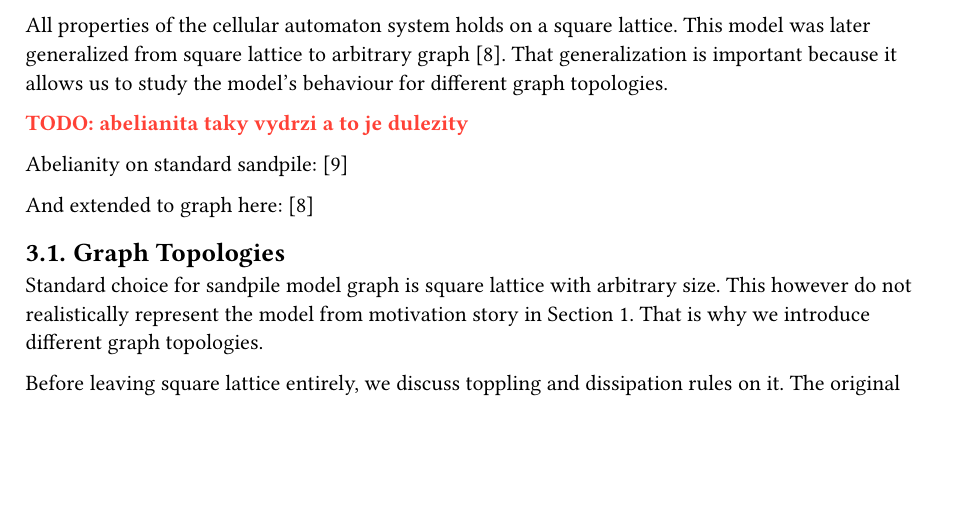
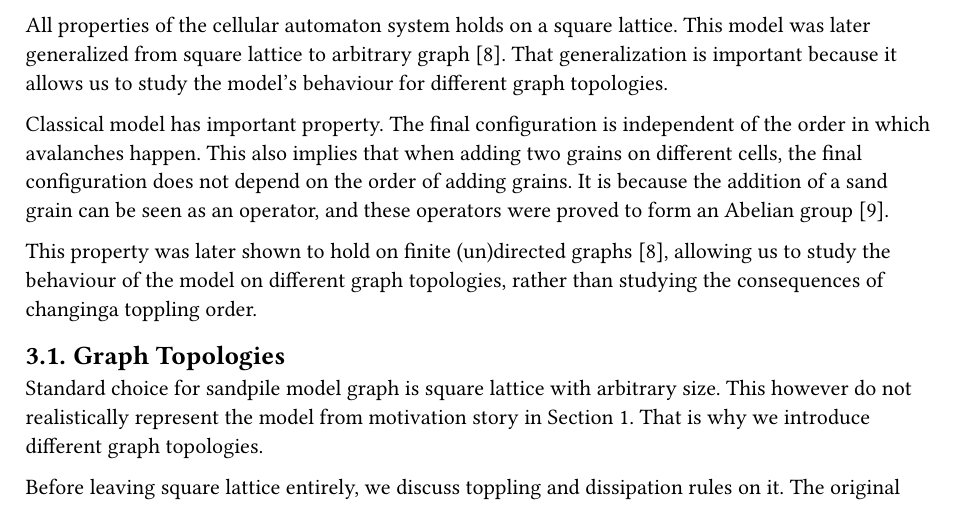
Before and after one commit to vokymir/kiv-bpr, a Typst document (doc/doc.typ): part of page 5 of 9, cut so that both start at the same text, the shorter picture padded with empty space. The pictures show the PDF file doc/doc.pdf that the author committed with the source.

Commit message:
abelianity

```diff
--- a/doc/doc.typ
+++ b/doc/doc.typ
@@ -316,11 +316,15 @@ model was later generalized from square lattice to arbitrary graph
 @Holroyd_2008. That generalization is important because it allows us to study
 the model's behaviour for different graph topologies.
 
-TODO: abelianita taky vydrzi a to je dulezity
+Classical model has important property. The final configuration is independent
+of the order in which avalanches happen. This also implies that when adding two
+grains on different cells, the final configuration does not depend on the order
+of adding grains. It is because the addition of a sand grain can be seen as an
+operator, and these operators were proved to form an Abelian group @Dhar1990.
 
-Abelianity on standard sandpile: @Dhar1990
-
-And extended to graph here: @Holroyd_2008
+This property was later shown to hold on finite (un)directed graphs
+@Holroyd_2008, allowing us to study the behaviour of the model on different
+graph topologies, rather than studying the consequences of changinga toppling order.
 
 == Graph Topologies
 
```
Also changed, not shown: doc/doc.pdf.
